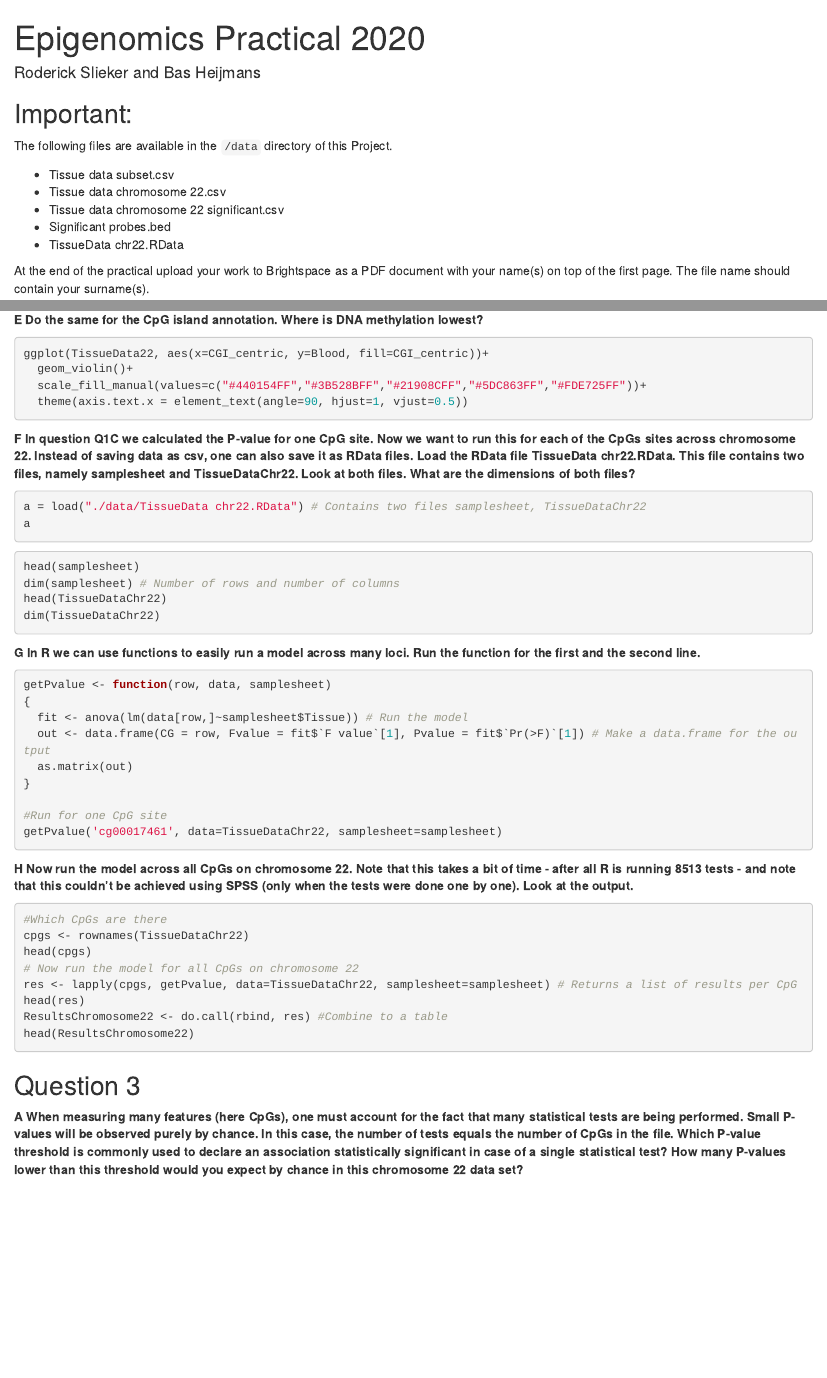
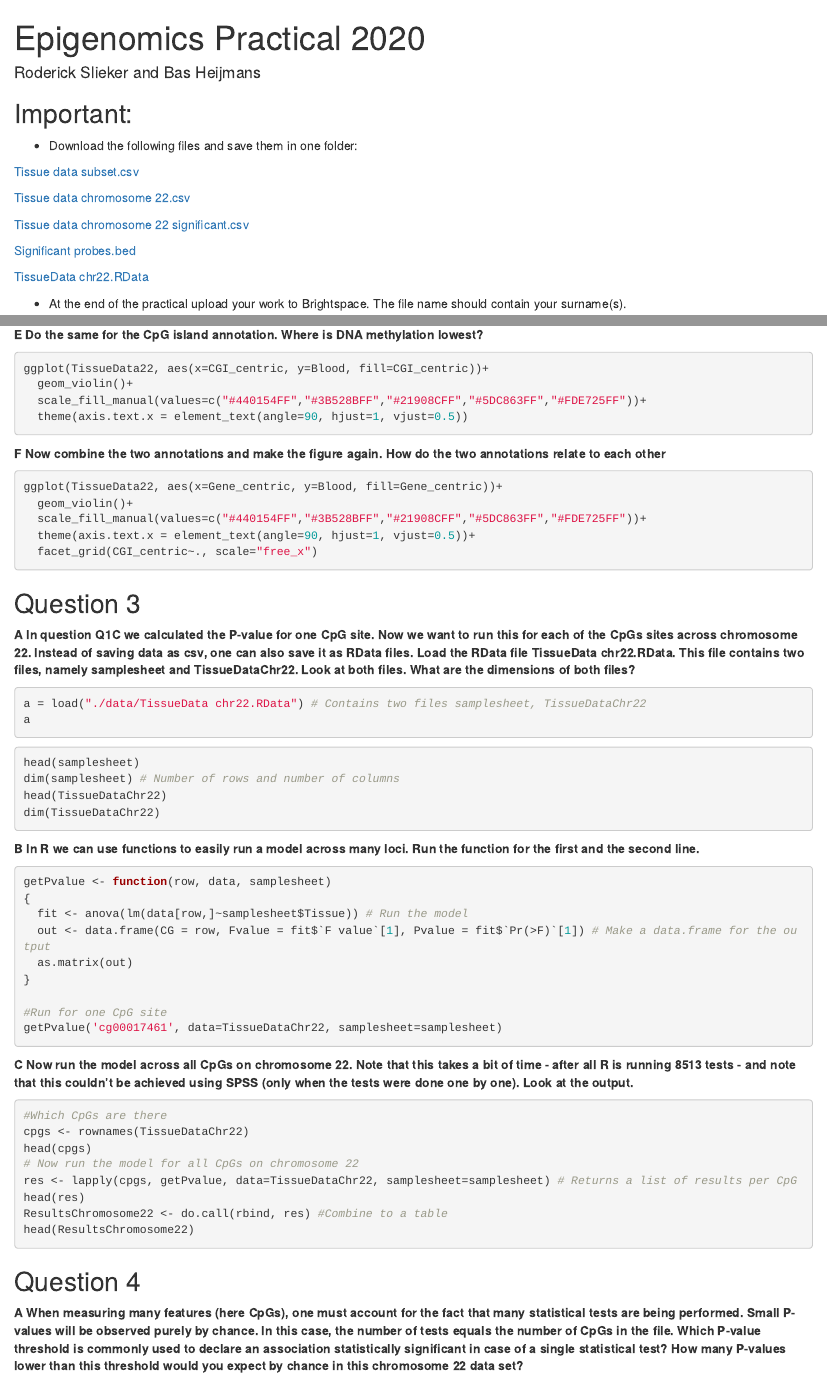
Before and after one commit to FOS-MDS/epigenetics, an R Markdown document (source/Practical-Instructions_Epigenetics.Rmd): the page in a window 1100 px wide, from its top, and a second part further down, joined at a grey line. The pictures show the output file Practical-Instructions_Epigenetics.html that the author committed with the source, opened offline.

Commit message:
update for 2020

````diff
--- a/source/Practical-Instructions_Epigenetics.Rmd
+++ b/source/Practical-Instructions_Epigenetics.Rmd
@@ -6,15 +6,20 @@ output: html_document
 
 ## Important:
 
-The following files are available in the `/data` directory of this Project.
+- Download the following files and save them in one folder:
 
-* Tissue data subset.csv
-* Tissue data chromosome 22.csv
-* Tissue data chromosome 22 significant.csv
-* Significant probes.bed
-* TissueData chr22.RData
+[Tissue data subset.csv](Tissue data subset.csv)
 
-At the end of the practical upload your work to Brightspace as a PDF document with your name(s) on top of the first page. The file name should contain your surname(s).
+[Tissue data chromosome 22.csv](Tissue data chromosome 22.csv)
+
+[Tissue data chromosome 22 significant.csv](Tissue data chromosome 22 significant.csv)
+
+[Significant probes.bed](Significant probes.bed)
+
+[TissueData chr22.RData](TissueData chr22.RData)
+
+
+-	At the end of the practical upload your work to Brightspace. The file name should contain your surname(s).
 
 
 ## Introduction
@@ -116,9 +121,21 @@ ggplot(TissueData22, aes(x=CGI_centric, y=Blood, fill=CGI_centric))+
   theme(axis.text.x = element_text(angle=90, hjust=1, vjust=0.5))
 ```
 
-**F In question Q1C we calculated the P-value for one CpG site. Now we want to run this for each of the CpGs sites across chromosome 22. Instead of saving data as csv, one can also save it as RData files. Load the RData file TissueData chr22.RData. This file contains two files, namely samplesheet and TissueDataChr22. Look at both files. What are the dimensions of both files?**
+**F Now combine the two annotations and make the figure again. How do the two annotations relate to each other**
 
-```{r Q2F, eval=FALSE}
+```{r Q2F, eval=FALSE, fig.width=9, fig.height=12}
+ggplot(TissueData22, aes(x=Gene_centric, y=Blood, fill=Gene_centric))+
+  geom_violin()+
+  scale_fill_manual(values=c("#440154FF","#3B528BFF","#21908CFF","#5DC863FF","#FDE725FF"))+
+  theme(axis.text.x = element_text(angle=90, hjust=1, vjust=0.5))+
+  facet_grid(CGI_centric~., scale="free_x")
+```
+
+## Question 3
+
+**A In question Q1C we calculated the P-value for one CpG site. Now we want to run this for each of the CpGs sites across chromosome 22. Instead of saving data as csv, one can also save it as RData files. Load the RData file TissueData chr22.RData. This file contains two files, namely samplesheet and TissueDataChr22. Look at both files. What are the dimensions of both files?**
+
+```{r Q3A, eval=FALSE}
 a = load("./data/TissueData chr22.RData") # Contains two files samplesheet, TissueDataChr22
 a
 ```
@@ -130,9 +147,9 @@ head(TissueDataChr22)
 dim(TissueDataChr22)
 ```
 
-**G In R we can use functions to easily run a model across many loci. Run the function for the first and the second line.**
+**B In R we can use functions to easily run a model across many loci. Run the function for the first and the second line.**
 
-```{r Q2G, eval=FALSE}
+```{r Q3B, eval=FALSE}
 getPvalue <- function(row, data, samplesheet)
 {
   fit <- anova(lm(data[row,]~samplesheet$Tissue)) # Run the model
@@ -144,9 +161,9 @@ getPvalue <- function(row, data, samplesheet)
 getPvalue('cg00017461', data=TissueDataChr22, samplesheet=samplesheet)
 ```
 
-**H Now run the model across all CpGs on chromosome 22. Note that this takes a bit of time - after all R is running 8513 tests - and note that this couldn't be achieved using SPSS (only when the tests were done one by one). Look at the output.**
+**C Now run the model across all CpGs on chromosome 22. Note that this takes a bit of time - after all R is running 8513 tests - and note that this couldn't be achieved using SPSS (only when the tests were done one by one). Look at the output.**
 
-```{r Q2H, eval=FALSE}
+```{r Q3C, eval=FALSE}
 #Which CpGs are there
 cpgs <- rownames(TissueDataChr22)
 head(cpgs)
@@ -157,7 +174,7 @@ ResultsChromosome22 <- do.call(rbind, res) #Combine to a table
 head(ResultsChromosome22)
 ```
 
-## Question 3
+## Question 4
 
 **A When measuring many features (here CpGs), one must account for the fact that many statistical tests are being performed. Small P-values will be observed purely by chance. In this case, the number of tests equals the number of CpGs in the file. Which P-value threshold is commonly used to declare an association statistically significant in case of a single statistical test? How many P-values lower than this threshold would you expect by chance in this chromosome 22 data set?**
 
````
Also changed, not shown: Practical-Instructions_Epigenetics.html, source/Practical-Instructions_Epigenetics.Rmd (10 more changed lines).
